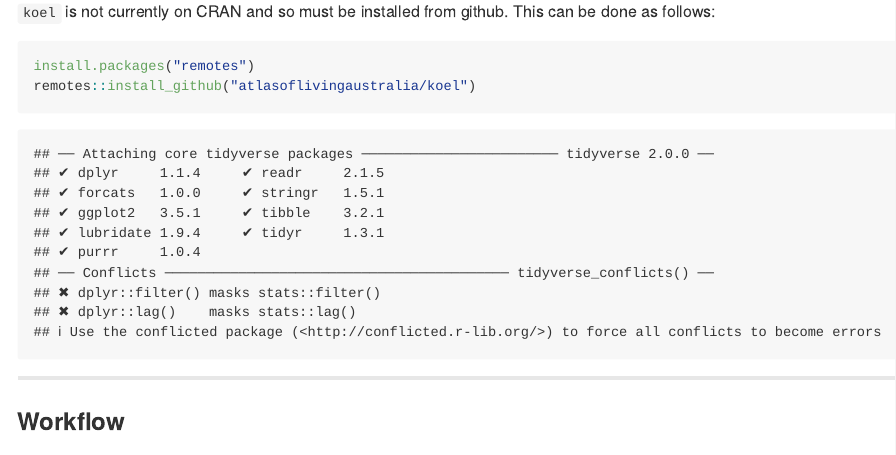
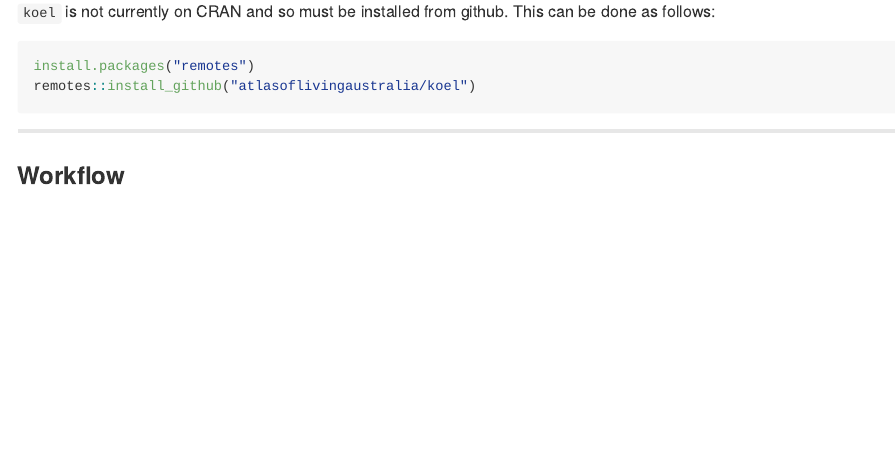
Before and after one commit to AtlasOfLivingAustralia/koel, an R Markdown document (README.Rmd): the page in a window 1100 px wide, from 540 px down. Rendered offline with R 4.5, knitr and Pandoc, with nearby package versions.

````diff
--- a/README.Rmd
+++ b/README.Rmd
@@ -23,7 +23,7 @@
 remotes::install_github("atlasoflivingaustralia/koel")
 ```
 
-```{r Install Packages, echo = FALSE}
+```{r Install Packages, include = FALSE}
 #install.packages("galah")
 #install.packages("DiagrammeR")
 #install.packages("gt")
````
Also changed, not shown: R/assign_common_names.R (+5 -5 lines), R/collate_lists.R (+2 -2 lines), R/generate_email.R (+86 -95 lines), R/get_species_lists2.R (+5 -5 lines), 8 other files.
